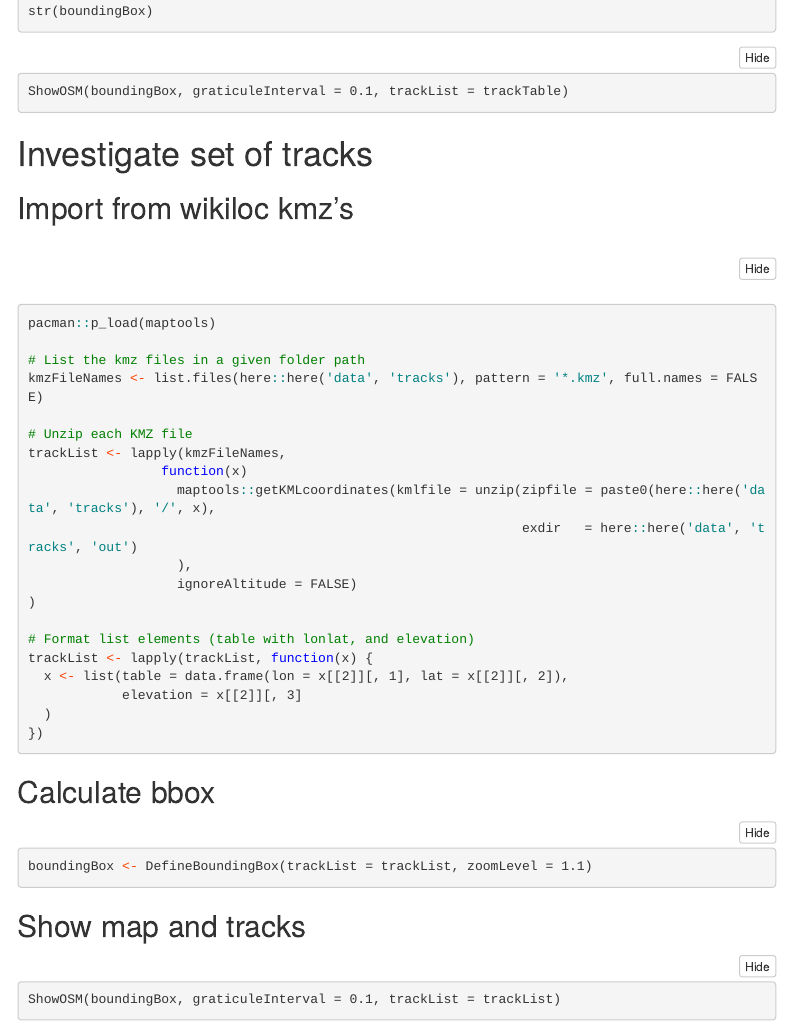
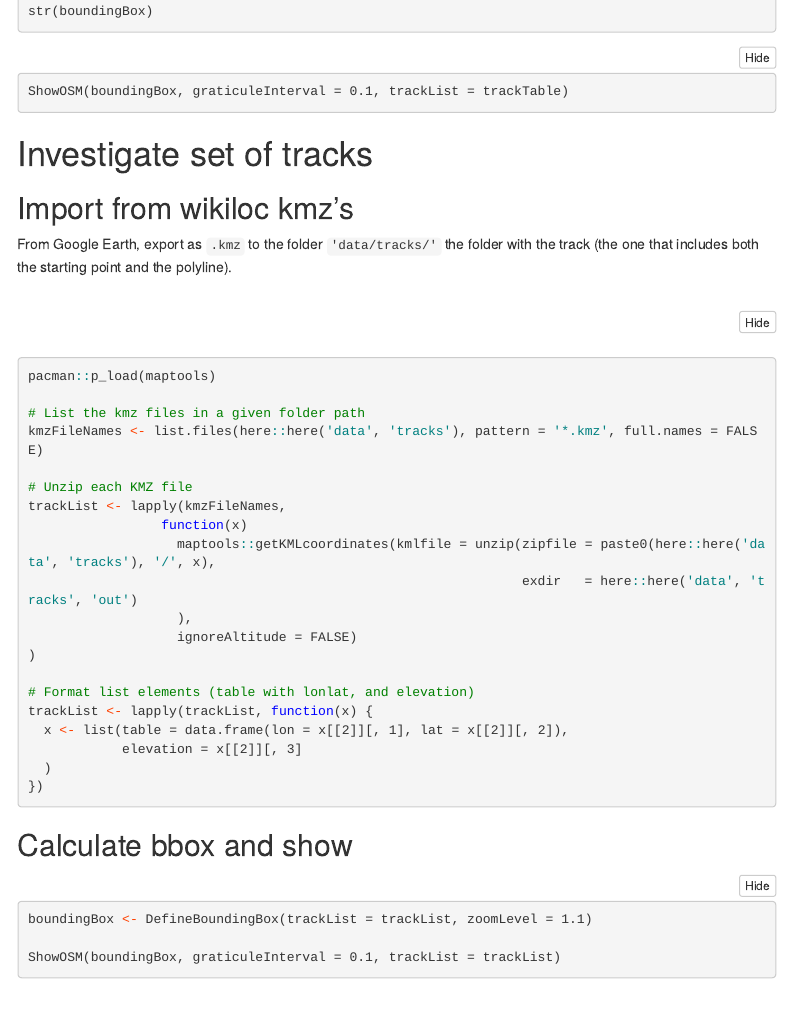
Before and after one commit to guzman-diaz/maps, an R Markdown document (doc/labbook.Rmd): the page in a window 1100 px wide, from 6480 px down. Rendered offline with R 4.5, knitr and Pandoc, with nearby package versions; some code elsewhere in the file could not run offline; a font, style sheet, LaTeX package, included part or bibliography that could not be used is replaced or left out; menus at the side of the page are left out; long lines of code are wrapped; common packages that the code uses without loading them are loaded.

````diff
--- a/doc/labbook.Rmd
+++ b/doc/labbook.Rmd
@@ -307,6 +307,8 @@
 
 ## Import from wikiloc kmz's
 
+From Google Earth, export as `.kmz` to the folder `'data/tracks/'` the folder with the track (the one that includes both the starting point and the polyline).
+
 ```{r, eval=F}
 pacman::p_load(maptools)
 
@@ -330,15 +332,11 @@
 })
 ```
 
-## Calculate bbox
+## Calculate bbox and show
 
 ```{r, eval=F}
 boundingBox <- DefineBoundingBox(trackList = trackList, zoomLevel = 1.1)
-```
 
-## Show map and tracks
-
-```{r, eval=F}
 ShowOSM(boundingBox, graticuleInterval = 0.1, trackList = trackList)
 ```
 
````
Also changed, not shown: R/AddTrackToList.R (added, +3 -0 lines), doc/labbook.Rmd (9 more changed lines).
